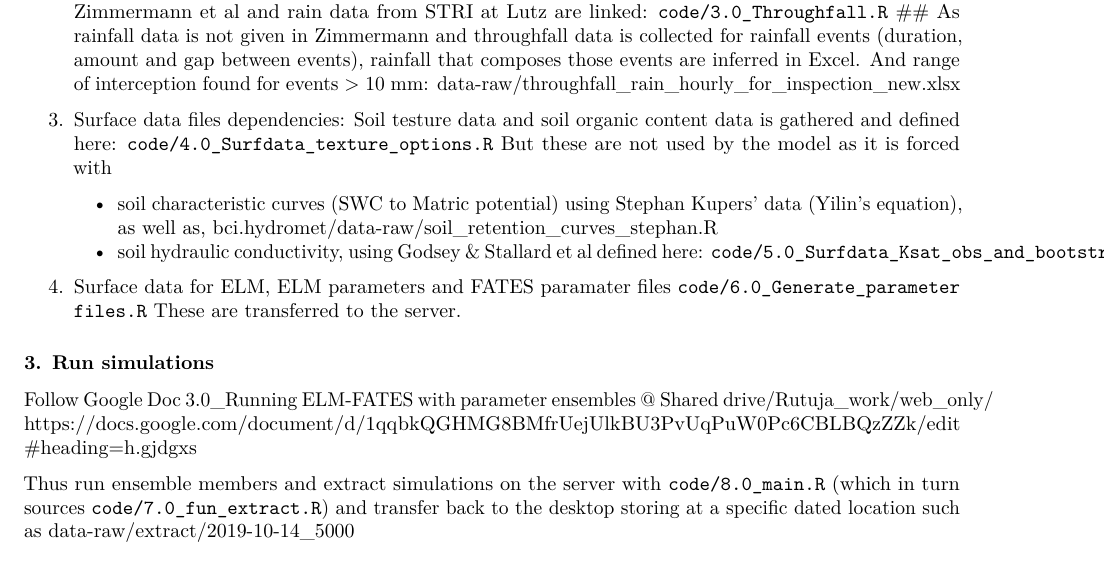
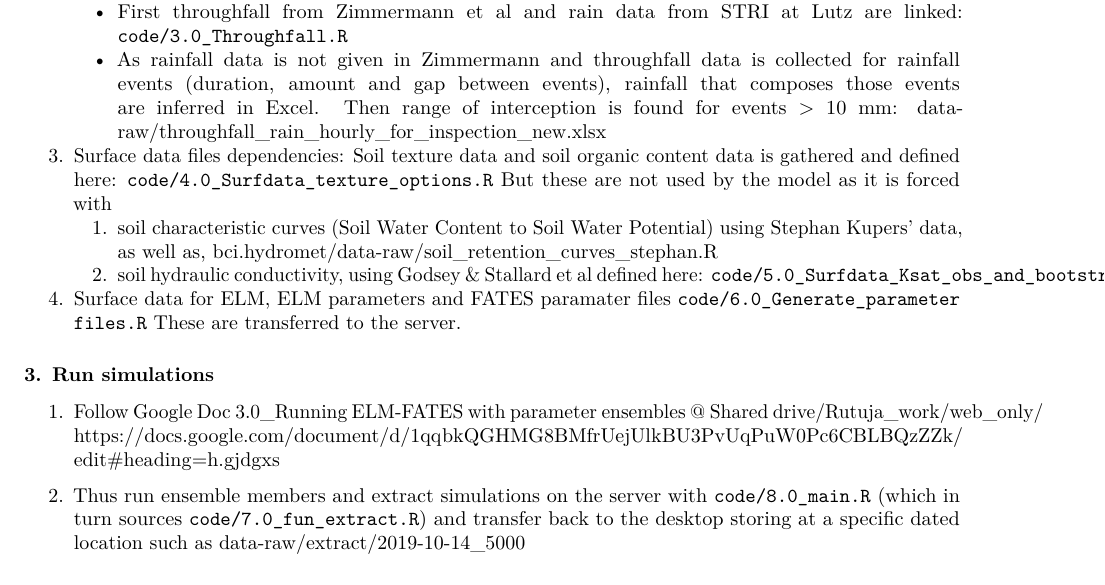
Before and after one commit to lanl/bci.elm.fates.hydrology, an R Markdown document (Readme.rmd): part of page 1 of 2, cut so that both start at the same text. Rendered offline with R 4.5, knitr and Pandoc, then LaTeX, with nearby package versions.

Commit message:
1. Corrections 2. Reflow

```diff
--- a/Readme.rmd
+++ b/Readme.rmd
@@ -25,15 +25,14 @@ Other ranges are based on literature, or Zailaa et al. 2020
 
 2.  ELM param files dependencies:
 fpi_max ranges are generated from here:
-## First throughfall from Zimmermann et al and rain data from STRI at Lutz are linked: `code/3.0_Throughfall.R`
-## As rainfall data is not given in Zimmermann and throughfall data is collected for rainfall events (duration, amount and gap between events), rainfall that composes those events are inferred in Excel.
-And range of interception found for events > 10 mm: data-raw/throughfall_rain_hourly_for_inspection_new.xlsx
+    + First throughfall from Zimmermann et al and rain data from STRI at Lutz are linked: `code/3.0_Throughfall.R`
+    + As rainfall data is not given in Zimmermann and throughfall data is collected for rainfall events (duration, amount and gap between events), rainfall that composes those events are inferred in Excel. Then range of interception is found for events > 10 mm: data-raw/throughfall_rain_hourly_for_inspection_new.xlsx
 
 3.  Surface data files dependencies:
-Soil testure data and soil organic content data is gathered and defined here:
+Soil texture data and soil organic content data is gathered and defined here:
 `code/4.0_Surfdata_texture_options.R` But these are not used by the model as it is forced with
-    + soil characteristic curves (SWC to Matric potential) using Stephan Kupers' data (Yilin's equation), as well as, bci.hydromet/data-raw/soil_retention_curves_stephan.R
-    +  soil hydraulic conductivity, using Godsey & Stallard et al defined here: `code/5.0_Surfdata_Ksat_obs_and_bootstrapped_param.R`
+    1. soil characteristic curves (Soil Water Content to Soil Water Potential) using Stephan Kupers' data, as well as, bci.hydromet/data-raw/soil_retention_curves_stephan.R
+    2. soil hydraulic conductivity, using Godsey & Stallard et al defined here: `code/5.0_Surfdata_Ksat_obs_and_bootstrapped_param.R`
 
 4.  Surface data for ELM, ELM parameters and FATES paramater files
 `code/6.0_Generate_parameter files.R`
@@ -41,9 +40,9 @@ These are transferred to the server.
 
 ### 3. Run simulations
 
-Follow Google Doc 3.0_Running ELM-FATES with parameter ensembles @ Shared drive/Rutuja_work/web_only/ <https://docs.google.com/document/d/1qqbkQGHMG8BMfrUejUlkBU3PvUqPuW0Pc6CBLBQzZZk/edit#heading=h.gjdgxs>
+1. Follow Google Doc 3.0_Running ELM-FATES with parameter ensembles @ Shared drive/Rutuja_work/web_only/ <https://docs.google.com/document/d/1qqbkQGHMG8BMfrUejUlkBU3PvUqPuW0Pc6CBLBQzZZk/edit#heading=h.gjdgxs>
 
-Thus run ensemble members and extract simulations on the server with `code/8.0_main.R` (which in turn sources `code/7.0_fun_extract.R`) and transfer back to the desktop storing at a specific dated location such as data-raw/extract/2019-10-14_5000
+2. Thus run ensemble members and extract simulations on the server with `code/8.0_main.R` (which in turn sources `code/7.0_fun_extract.R`) and transfer back to the desktop storing at a specific dated location such as data-raw/extract/2019-10-14_5000
 
 ### 4. Calibration and Sensitivity Analyses
 
```
Also changed, not shown: Readme.rmd (4 more changed lines).
